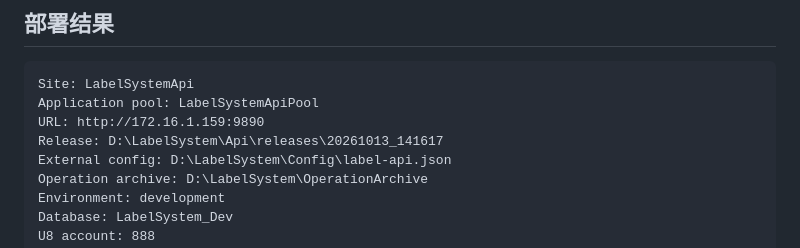
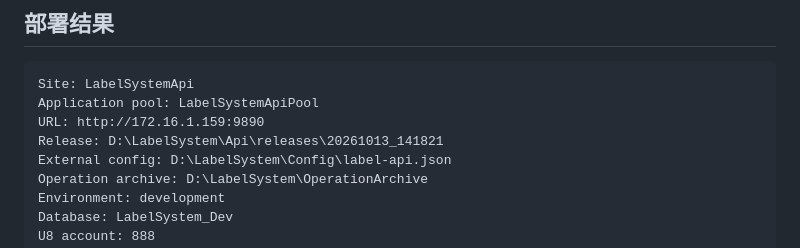
Before and after one commit to xinyuan445-commits/Label_System, a Markdown page: label-api/docs/DEPLOYMENT_2026-10-11.md, the part around one of its changes. Drawn GitHub-style.

Commit message:
docs: record direct submit deployment

```diff
--- a/label-api/docs/DEPLOYMENT_2026-10-11.md
+++ b/label-api/docs/DEPLOYMENT_2026-10-11.md
@@ -6,7 +6,7 @@
 Site: LabelSystemApi
 Application pool: LabelSystemApiPool
 URL: http://172.16.1.159:9890
-Release: D:\LabelSystem\Api\releases\20261013_141617
+Release: D:\LabelSystem\Api\releases\20261013_141821
 External config: D:\LabelSystem\Config\label-api.json
 Operation archive: D:\LabelSystem\OperationArchive
 Environment: development
```
Also changed, not shown: other parts of label-api/docs/DEPLOYMENT_2026-10-11.md (+1 -1 lines).
